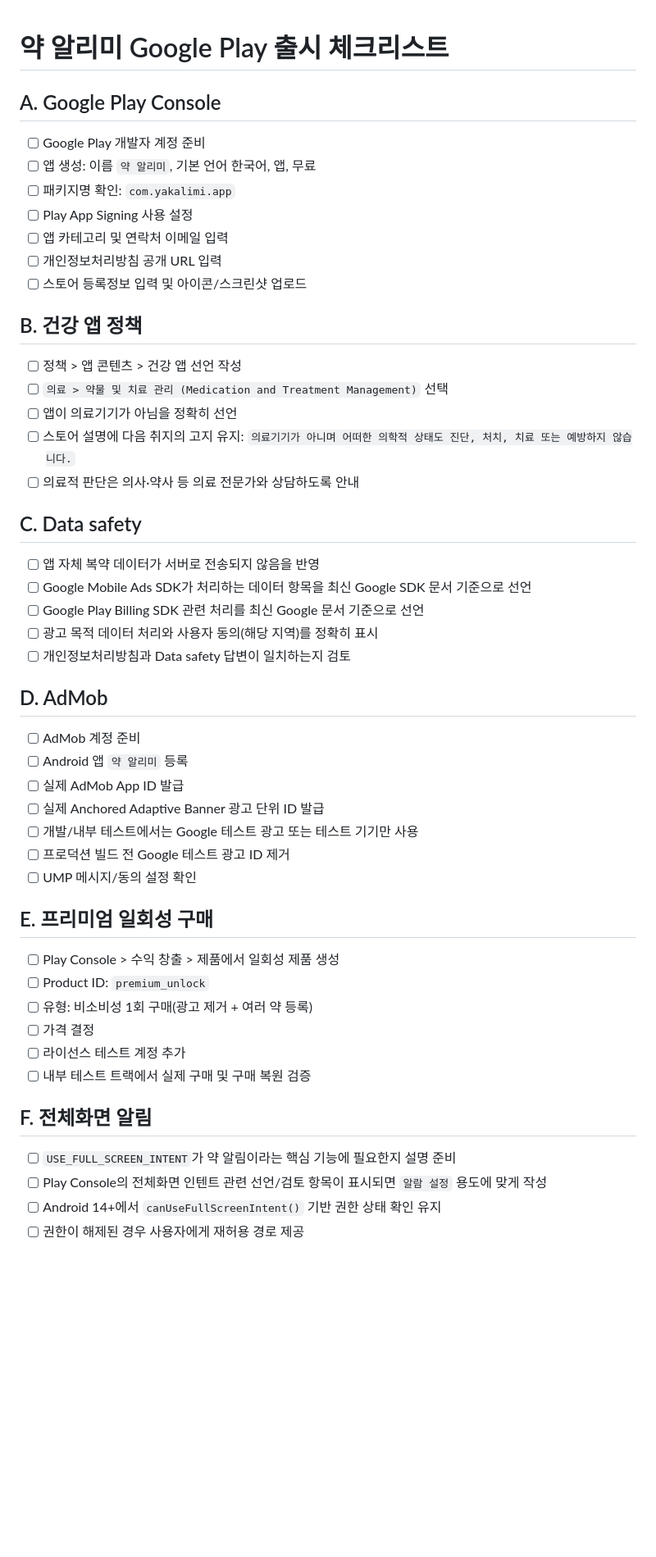
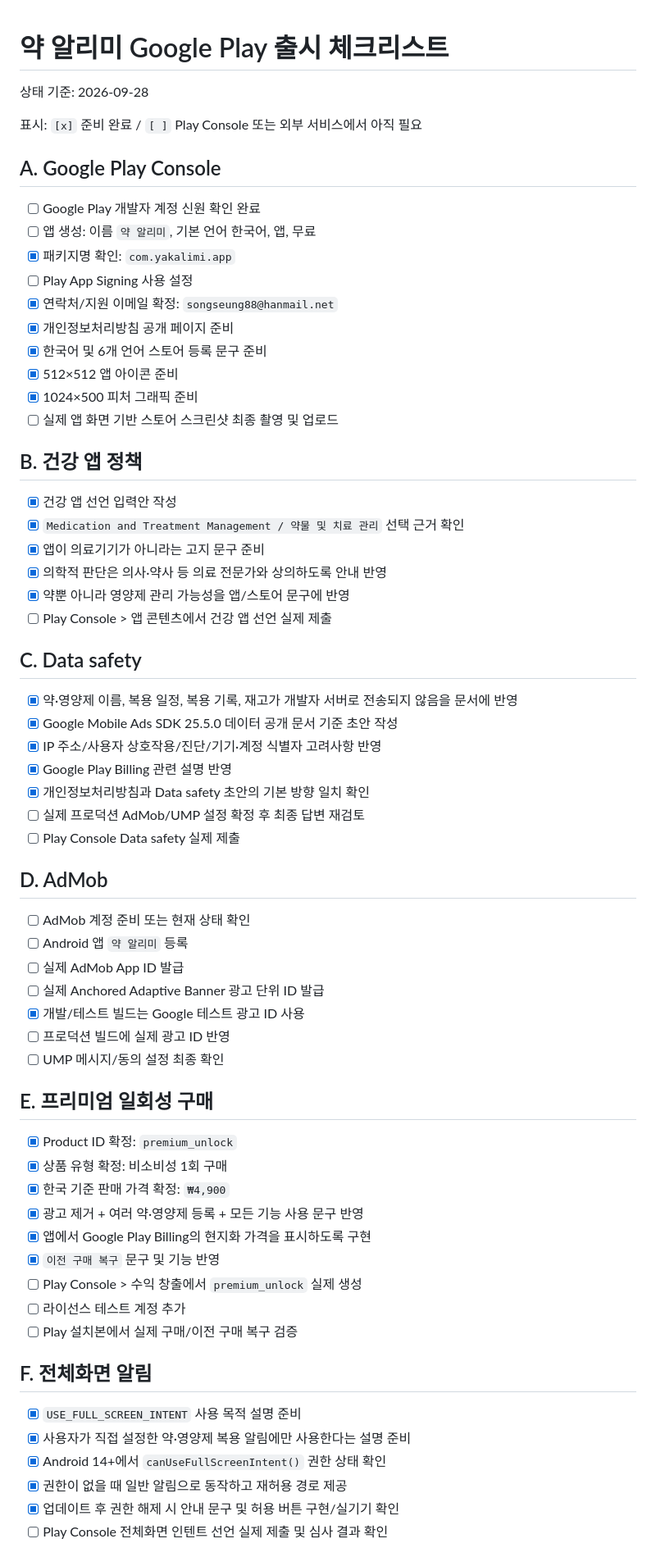
Before and after one commit to songseung88-sys/yak-alimi, a Markdown page: playstore/RELEASE_CHECKLIST_KO.md, the part around one of its changes. Shown at 82% size. GitHub-like rendering; blank space fills up the shorter version.

Commit message:
Refresh Play Store release checklist status

```diff
--- a/playstore/RELEASE_CHECKLIST_KO.md
+++ b/playstore/RELEASE_CHECKLIST_KO.md
@@ -1,48 +1,63 @@
 # 약 알리미 Google Play 출시 체크리스트
 
+상태 기준: 2026-09-28
+
+표시: `[x]` 준비 완료 / `[ ]` Play Console 또는 외부 서비스에서 아직 필요
+
 ## A. Google Play Console
-- [ ] Google Play 개발자 계정 준비
+- [ ] Google Play 개발자 계정 신원 확인 완료
 - [ ] 앱 생성: 이름 `약 알리미`, 기본 언어 한국어, 앱, 무료
-- [ ] 패키지명 확인: `com.yakalimi.app`
+- [x] 패키지명 확인: `com.yakalimi.app`
 - [ ] Play App Signing 사용 설정
-- [ ] 앱 카테고리 및 연락처 이메일 입력
-- [ ] 개인정보처리방침 공개 URL 입력
-- [ ] 스토어 등록정보 입력 및 아이콘/스크린샷 업로드
+- [x] 연락처/지원 이메일 확정: `songseung88@hanmail.net`
+- [x] 개인정보처리방침 공개 페이지 준비
+- [x] 한국어 및 6개 언어 스토어 등록 문구 준비
+- [x] 512×512 앱 아이콘 준비
+- [x] 1024×500 피처 그래픽 준비
+- [ ] 실제 앱 화면 기반 스토어 스크린샷 최종 촬영 및 업로드
 
 ## B. 건강 앱 정책
-- [ ] 정책 > 앱 콘텐츠 > 건강 앱 선언 작성
-- [ ] `의료 > 약물 및 치료 관리 (Medication and Treatment Management)` 선택
-- [ ] 앱이 의료기기가 아님을 정확히 선언
-- [ ] 스토어 설명에 다음 취지의 고지 유지: `의료기기가 아니며 어떠한 의학적 상태도 진단, 처치, 치료 또는 예방하지 않습니다.`
-- [ ] 의료적 판단은 의사·약사 등 의료 전문가와 상담하도록 안내
+- [x] 건강 앱 선언 입력안 작성
+- [x] `Medication and Treatment Management / 약물 및 치료 관리` 선택 근거 확인
+- [x] 앱이 의료기기가 아니라는 고지 문구 준비
+- [x] 의학적 판단은 의사·약사 등 의료 전문가와 상의하도록 안내 반영
+- [x] 약뿐 아니라 영양제 관리 가능성을 앱/스토어 문구에 반영
+- [ ] Play Console > 앱 콘텐츠에서 건강 앱 선언 실제 제출
 
 ## C. Data safety
-- [ ] 앱 자체 복약 데이터가 서버로 전송되지 않음을 반영
-- [ ] Google Mobile Ads SDK가 처리하는 데이터 항목을 최신 Google SDK 문서 기준으로 선언
-- [ ] Google Play Billing SDK 관련 처리를 최신 Google 문서 기준으로 선언
-- [ ] 광고 목적 데이터 처리와 사용자 동의(해당 지역)를 정확히 표시
-- [ ] 개인정보처리방침과 Data safety 답변이 일치하는지 검토
+- [x] 약·영양제 이름, 복용 일정, 복용 기록, 재고가 개발자 서버로 전송되지 않음을 문서에 반영
+- [x] Google Mobile Ads SDK 25.5.0 데이터 공개 문서 기준 초안 작성
+- [x] IP 주소/사용자 상호작용/진단/기기·계정 식별자 고려사항 반영
+- [x] Google Play Billing 관련 설명 반영
+- [x] 개인정보처리방침과 Data safety 초안의 기본 방향 일치 확인
+- [ ] 실제 프로덕션 AdMob/UMP 설정 확정 후 최종 답변 재검토
+- [ ] Play Console Data safety 실제 제출
 
 ## D. AdMob
-- [ ] AdMob 계정 준비
+- [ ] AdMob 계정 준비 또는 현재 상태 확인
 - [ ] Android 앱 `약 알리미` 등록
 - [ ] 실제 AdMob App ID 발급
 - [ ] 실제 Anchored Adaptive Banner 광고 단위 ID 발급
-- [ ] 개발/내부 테스트에서는 Google 테스트 광고 또는 테스트 기기만 사용
-- [ ] 프로덕션 빌드 전 Google 테스트 광고 ID 제거
-- [ ] UMP 메시지/동의 설정 확인
+- [x] 개발/테스트 빌드는 Google 테스트 광고 ID 사용
+- [ ] 프로덕션 빌드에 실제 광고 ID 반영
+- [ ] UMP 메시지/동의 설정 최종 확인
 
 ## E. 프리미엄 일회성 구매
-- [ ] Play Console > 수익 창출 > 제품에서 일회성 제품 생성
-- [ ] Product ID: `premium_unlock`
-- [ ] 유형: 비소비성 1회 구매(광고 제거 + 여러 약 등록)
-- [ ] 가격 결정
+- [x] Product ID 확정: `premium_unlock`
+- [x] 상품 유형 확정: 비소비성 1회 구매
+- [x] 한국 기준 판매 가격 확정: `₩4,900`
+- [x] 광고 제거 + 여러 약·영양제 등록 + 모든 기능 사용 문구 반영
+- [x] 앱에서 Google Play Billing의 현지화 가격을 표시하도록 구현
+- [x] `이전 구매 복구` 문구 및 기능 반영
+- [ ] Play Console > 수익 창출에서 `premium_unlock` 실제 생성
 - [ ] 라이선스 테스트 계정 추가
-- [ ] 내부 테스트 트랙에서 실제 구매 및 구매 복원 검증
+- [ ] Play 설치본에서 실제 구매/이전 구매 복구 검증
 
 ## F. 전체화면 알림
-- [ ] `USE_FULL_SCREEN_INTENT`가 약 알림이라는 핵심 기능에 필요한지 설명 준비
-- [ ] Play Console의 전체화면 인텐트 관련 선언/검토 항목이 표시되면 `알람 설정` 용도에 맞게 작성
-- [ ] Android 14+에서 `canUseFullScreenIntent()` 기반 권한 상태 확인 유지
-- [ ] 권한이 해제된 경우 사용자에게 재허용 경로 제공
+- [x] `USE_FULL_SCREEN_INTENT` 사용 목적 설명 준비
+- [x] 사용자가 직접 설정한 약·영양제 복용 알림에만 사용한다는 설명 준비
+- [x] Android 14+에서 `canUseFullScreenIntent()` 권한 상태 확인
+- [x] 권한이 없을 때 일반 알림으로 동작하고 재허용 경로 제공
+- [x] 업데이트 후 권한 해제 시 안내 문구 및 허용 버튼 구현/실기기 확인
+- [ ] Play Console 전체화면 인텐트 선언 실제 제출 및 심사 결과 확인
 
```
Also changed, not shown: other parts of playstore/RELEASE_CHECKLIST_KO.md (+42 -23 lines).
